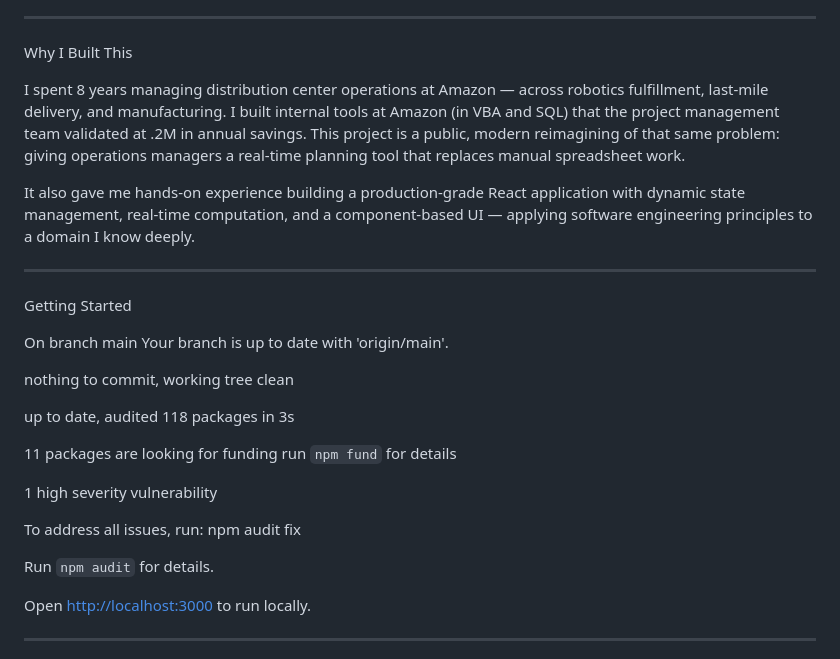
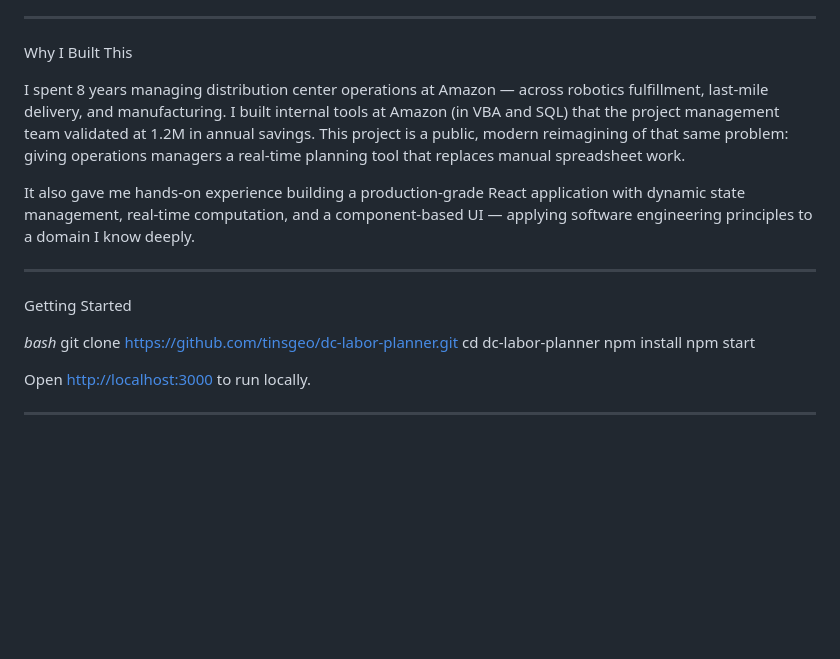
Before and after one commit to tinsgeo/dc-labor-planner, a Markdown page: README.md, the part around the change. GitHub-like rendering; blank space fills up the shorter version.

```diff
--- a/README.md
+++ b/README.md
@@ -55,7 +55,7 @@ ________________________________________________________________________________
 
 Why I Built This
 
-I spent 8 years managing distribution center operations at Amazon — across robotics fulfillment, last-mile delivery, and manufacturing. I built internal tools at Amazon (in VBA and SQL) that the project management team validated at .2M in annual savings. This project is a public, modern reimagining of that same problem: giving operations managers a real-time planning tool that replaces manual spreadsheet work.
+I spent 8 years managing distribution center operations at Amazon — across robotics fulfillment, last-mile delivery, and manufacturing. I built internal tools at Amazon (in VBA and SQL) that the project management team validated at 1.2M in annual savings. This project is a public, modern reimagining of that same problem: giving operations managers a real-time planning tool that replaces manual spreadsheet work.
 
 It also gave me hands-on experience building a production-grade React application with dynamic state management, real-time computation, and a component-based UI — applying software engineering principles to a domain I know deeply.
 
@@ -63,22 +63,11 @@ ________________________________________________________________________________
 
 Getting Started
 
-On branch main
-Your branch is up to date with 'origin/main'.
-
-nothing to commit, working tree clean
-
-up to date, audited 118 packages in 3s
-
-11 packages are looking for funding
-  run `npm fund` for details
-
-1 high severity vulnerability
-
-To address all issues, run:
-  npm audit fix
-
-Run `npm audit` for details.
+_bash_
+git clone https://github.com/tinsgeo/dc-labor-planner.git
+cd dc-labor-planner
+npm install
+npm start
 
 Open [http://localhost:3000](http://localhost:3000) to run locally.
 
```
